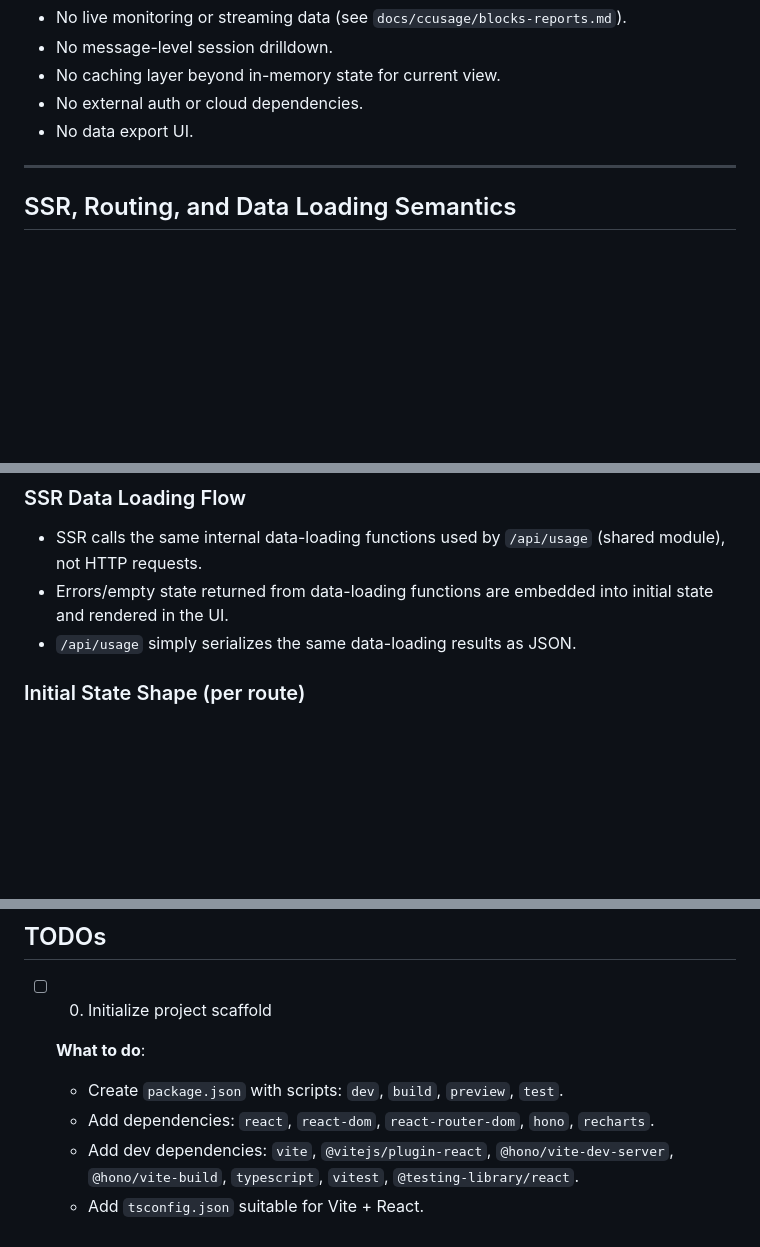
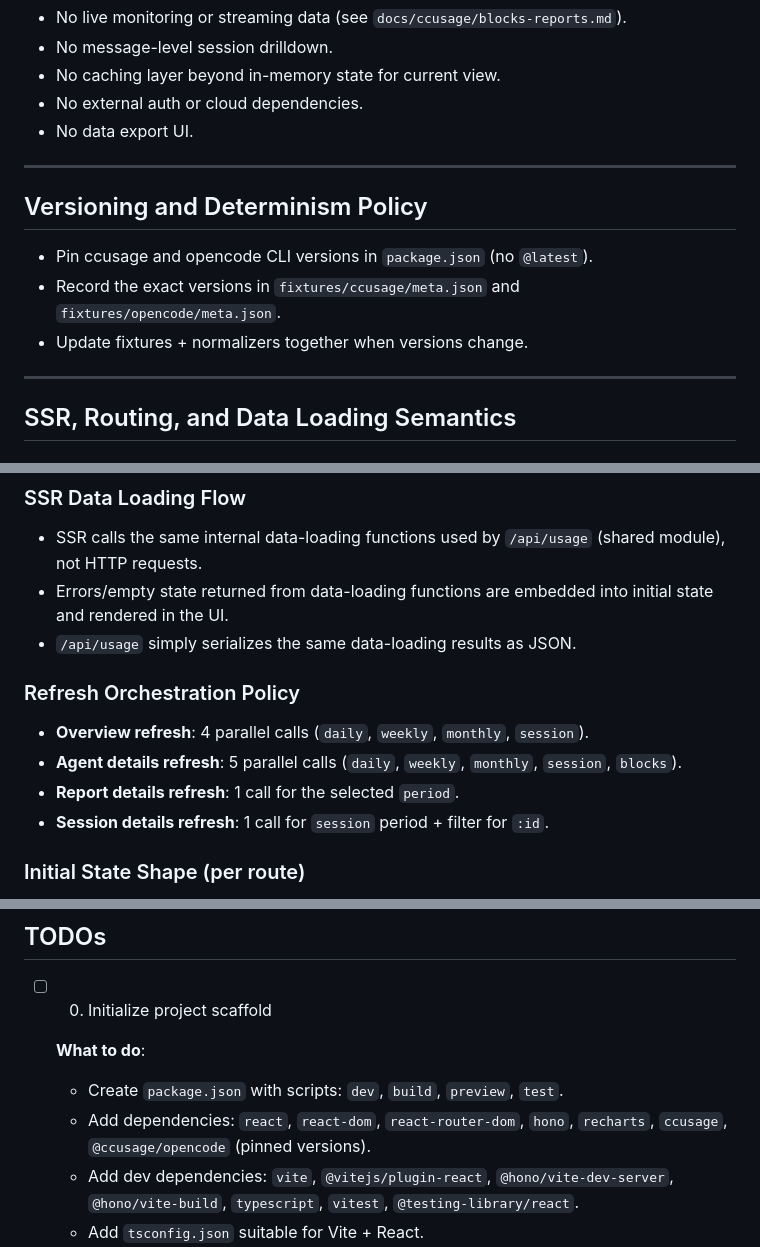
Before and after one commit to garocode/agents-dash, a Markdown page: .sisyphus/plans/agents-dashboard.md, 3 parts joined by grey strips. Rendered like a GitHub page; blank space fills up the shorter version.

```diff
--- a/.sisyphus/plans/agents-dashboard.md
+++ b/.sisyphus/plans/agents-dashboard.md
@@ -77,6 +77,14 @@ Deliver a local, SSR web dashboard that visualizes Claude Code and OpenCode usag
 
 ---
 
+## Versioning and Determinism Policy
+
+- Pin ccusage and opencode CLI versions in `package.json` (no `@latest`).
+- Record the exact versions in `fixtures/ccusage/meta.json` and `fixtures/opencode/meta.json`.
+- Update fixtures + normalizers together when versions change.
+
+---
+
 ## SSR, Routing, and Data Loading Semantics
 
 ### Routing Decision
@@ -116,6 +124,12 @@ Deliver a local, SSR web dashboard that visualizes Claude Code and OpenCode usag
 - SSR calls the same internal data-loading functions used by `/api/usage` (shared module), not HTTP requests.
 - Errors/empty state returned from data-loading functions are embedded into initial state and rendered in the UI.
 - `/api/usage` simply serializes the same data-loading results as JSON.
+
+### Refresh Orchestration Policy
+- **Overview refresh**: 4 parallel calls (`daily`, `weekly`, `monthly`, `session`).
+- **Agent details refresh**: 5 parallel calls (`daily`, `weekly`, `monthly`, `session`, `blocks`).
+- **Report details refresh**: 1 call for the selected `period`.
+- **Session details refresh**: 1 call for `session` period + filter for `:id`.
 
 ### Initial State Shape (per route)
 - **Overview (`/`)**:
@@ -369,7 +386,7 @@ Task 1 → Task 2 → Task 3 → Task 4
 
   **What to do**:
   - Create `package.json` with scripts: `dev`, `build`, `preview`, `test`.
-  - Add dependencies: `react`, `react-dom`, `react-router-dom`, `hono`, `recharts`.
+  - Add dependencies: `react`, `react-dom`, `react-router-dom`, `hono`, `recharts`, `ccusage`, `@ccusage/opencode` (pinned versions).
   - Add dev dependencies: `vite`, `@vitejs/plugin-react`, `@hono/vite-dev-server`, `@hono/vite-build`, `typescript`, `vitest`, `@testing-library/react`.
   - Add `tsconfig.json` suitable for Vite + React.
   - Create base dirs: `src/`, `public/`.
```
Also changed, not shown: other parts of .sisyphus/plans/agents-dashboard.md (+12 -9 lines).
